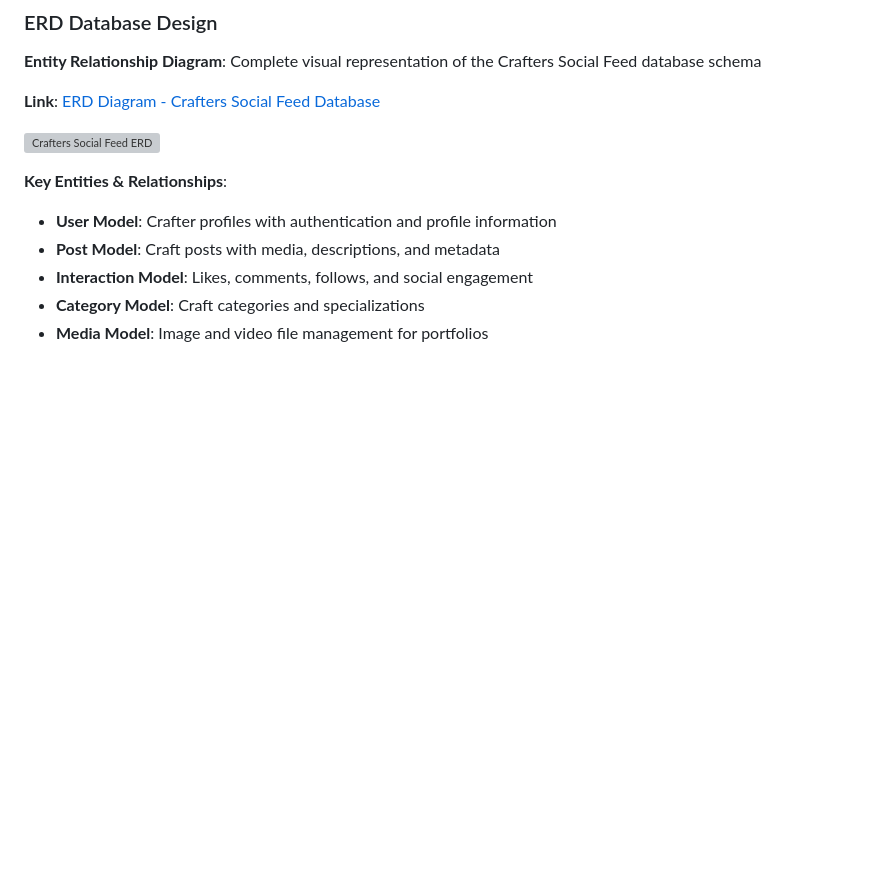
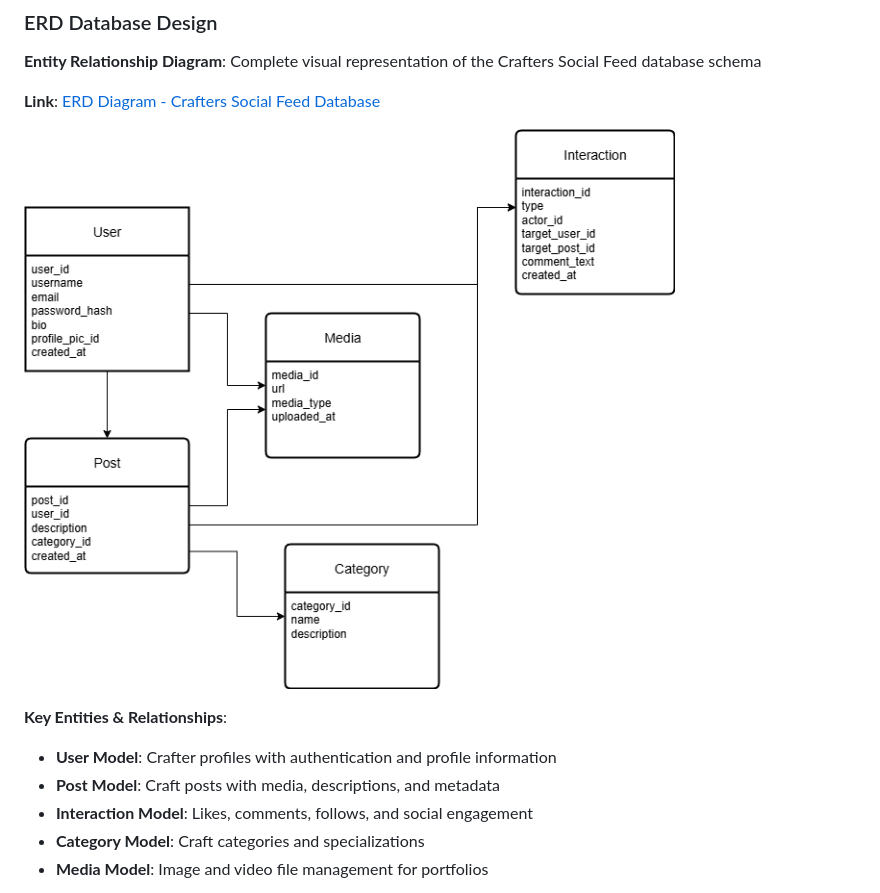
Before and after one commit to imanewkm/alx-project-nexus, a Markdown page: README.md, the part around the change. GitHub-like rendering; blank space fills up the shorter version; grey boxes are pictures that could not be loaded.

Commit message:
ERD in Readme

```diff
--- a/README.md
+++ b/README.md
@@ -268,7 +268,7 @@ GraphQL API available at `/graphql` with schema including:
 
 **Link**: [ERD Diagram - Crafters Social Feed Database](https://docs.google.com/document/d/your-erd-link-here)
 
-![Crafters Social Feed ERD](./assets/ERD.png "Crafters Social Feed Database Schema")
+![Crafters Social Feed ERD](./assets/images/ERD.png "Crafters Social Feed Database Schema")
 
 **Key Entities & Relationships**:
 - **User Model**: Crafter profiles with authentication and profile information
```
